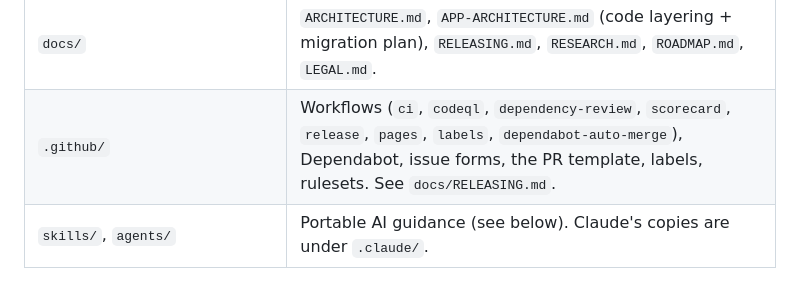
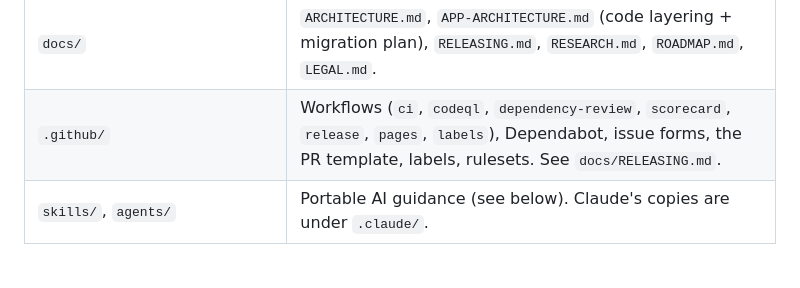
Before and after one commit to Echarnus/Cellar, a Markdown page: AGENTS.md, the part around the change. GitHub-like rendering.

```diff
--- a/AGENTS.md
+++ b/AGENTS.md
@@ -36,7 +36,7 @@ Full picture: [`README.md`](README.md) · architecture: [`docs/ARCHITECTURE.md`]
 | `Shim/` | `cellar-dock-shim.c` — the one piece of C in the repo. Inserted into a bottle's storefront client so it does not take a Dock icon while a game starts. Built by `Scripts/build-dock-shim.sh`, never by SwiftPM (it has to be universal). |
 | `Scripts/` | Build/packaging: `install-app.sh`, `package.sh`, `build-dock-shim.sh`, `make-dmg.sh` (+ `make-dmg-background.swift`), `sign-app.sh`, `notarize.sh`, `import-signing-identity.sh`, `make-icon.swift`, `gen-site.py` (the GitHub Pages site generator), `release-notes.py` (a release's notes, from the issues it closed), `test.sh` (the test runner). |
 | `docs/` | `ARCHITECTURE.md`, `APP-ARCHITECTURE.md` (code layering + migration plan), `RELEASING.md`, `RESEARCH.md`, `ROADMAP.md`, `LEGAL.md`. |
-| `.github/` | Workflows (`ci`, `codeql`, `dependency-review`, `scorecard`, `release`, `pages`, `labels`, `dependabot-auto-merge`), Dependabot, issue forms, the PR template, labels, rulesets. See `docs/RELEASING.md`. |
+| `.github/` | Workflows (`ci`, `codeql`, `dependency-review`, `scorecard`, `release`, `pages`, `labels`), Dependabot, issue forms, the PR template, labels, rulesets. See `docs/RELEASING.md`. |
 | `skills/`, `agents/` | Portable AI guidance (see below). Claude's copies are under `.claude/`. |
 
 ## Build, run, verify
```
Also changed, not shown: docs/RELEASING.md (+2 -2 lines), skills/ci.md (+2 -2 lines).
